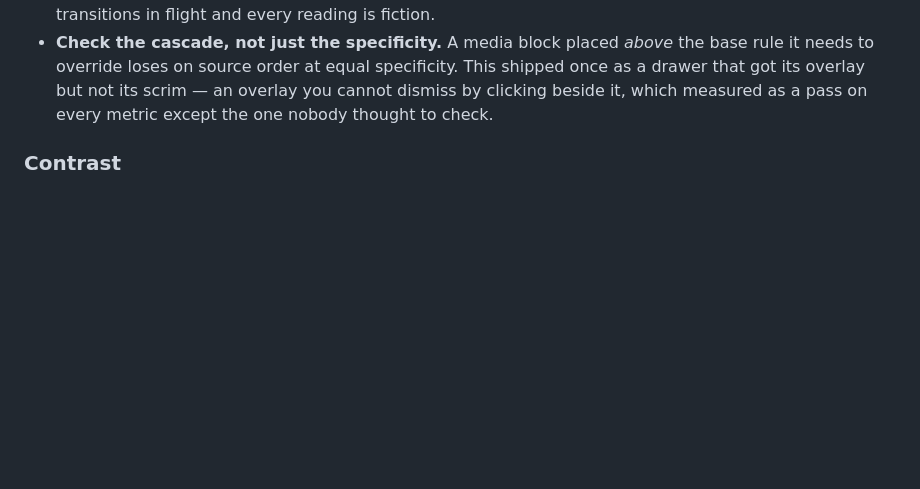
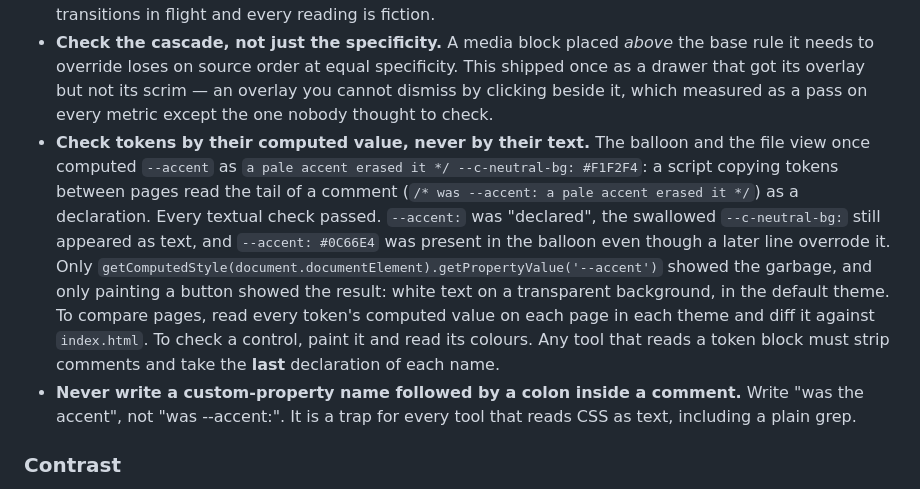
Before and after one commit to fab-ioc/ensemble, a Markdown page: skills/ensemble-design/SKILL.md, the part around the change. Drawn GitHub-style; blank space fills up the shorter version.

Commit message:
Design skill: check tokens by their computed value, never their text
The balloon and the file view briefly computed --accent as the tail of a
comment. A script copying tokens between pages read
"/* was --accent: a pale accent erased it */" as a declaration running to
the next semicolon. In the file view it replaced the real value, and in
the balloon a later line overrode the good one. In the default light theme,
the balloon's Send button and the file view's comment buttons rendered
white text on a transparent background.

Every textual check passed. --accent was "declared"; the swallowed
--c-neutral-bg still appeared as text; and "--accent: #0C66E4" was present
in the balloon despite the override. Only reading the computed value, and
painting a button, showed it.

So: compare pages by computed value per theme, check a control by painting
it, and make any tool that reads a token block strip comments and take
the last declaration of each name. Also: never write a custom-property
name followed by a colon inside a comment -- it traps every tool that
reads CSS as text, including a plain grep.

```diff
--- a/skills/ensemble-design/SKILL.md
+++ b/skills/ensemble-design/SKILL.md
@@ -188,6 +188,18 @@ Two techniques that work here, both learned the hard way:
   to override loses on source order at equal specificity. This shipped once as a drawer that got its
   overlay but not its scrim — an overlay you cannot dismiss by clicking beside it, which measured as a
   pass on every metric except the one nobody thought to check.
+- **Check tokens by their computed value, never by their text.** The balloon and the file view once
+  computed `--accent` as `a pale accent erased it */ --c-neutral-bg: #F1F2F4`: a script copying tokens
+  between pages read the tail of a comment (`/* was --accent: a pale accent erased it */`) as a
+  declaration. Every textual check passed. `--accent:` was "declared", the swallowed `--c-neutral-bg:`
+  still appeared as text, and `--accent: #0C66E4` was present in the balloon even though a later line
+  overrode it. Only `getComputedStyle(document.documentElement).getPropertyValue('--accent')` showed the
+  garbage, and only painting a button showed the result: white text on a transparent background, in
+  the default theme. To compare pages, read every token's computed value on each page in each theme and
+  diff it against `index.html`. To check a control, paint it and read its colours. Any tool that reads
+  a token block must strip comments and take the **last** declaration of each name.
+- **Never write a custom-property name followed by a colon inside a comment.** Write "was the accent",
+  not "was --accent:". It is a trap for every tool that reads CSS as text, including a plain grep.
 
 ### Contrast
 
```
